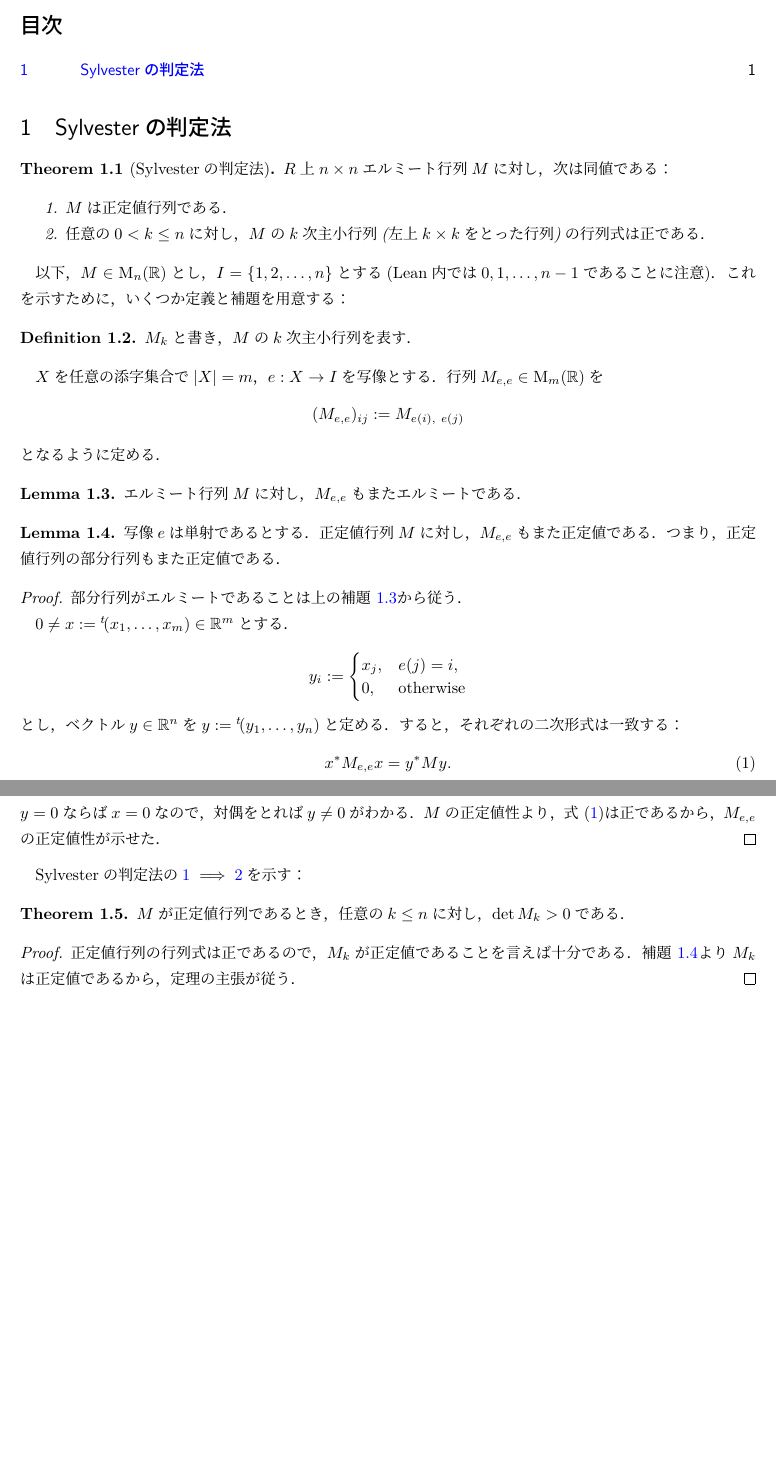
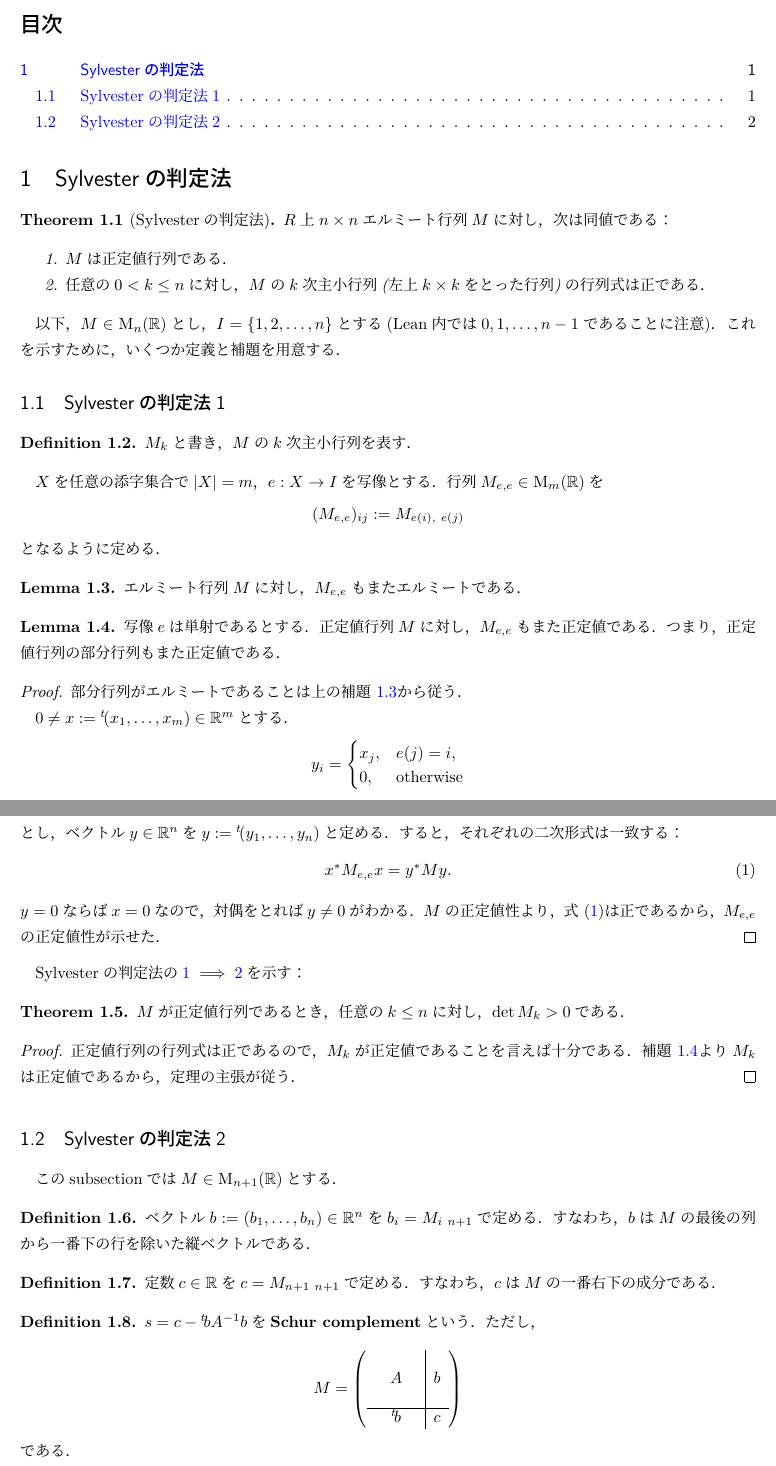
Before and after one commit to nwsrnbr/classification-root-system, a LaTeX document (blueprint/src/print.tex, which reads blueprint/src/content.tex): two parts of pages 1 and 2 of 2, joined at a grey line, cut so that both start at the same text, the shorter picture padded with empty space. Compiled offline with XeLaTeX.

Commit message:
フォルダを整理

```diff
--- a/blueprint/src/content.tex
+++ b/blueprint/src/content.tex
@@ -20,7 +20,11 @@
 \end{theorem}
 
 以下，$M \in \M_n(\R)$とし，$I = \{1, 2, \ldots, n\}$とする(Lean内では$0, 1, \ldots, n - 1$であることに注意)．
-これを示すために，いくつか定義と補題を用意する：
+これを示すために，いくつか定義と補題を用意する．
+
+
+
+\subsection{Sylvesterの判定法1}
 
 \begin{definition}
   \label{def:Matrix.leadingSubmatrix}
@@ -57,7 +61,7 @@ $X$を任意の添字集合で$|X| = m$，$e : \map{X}{I}$を写像とする．
 
   $ 0 \ne x := \transpose{(x_1, \ldots, x_m)} \in \R^m$とする．
   \begin{equation}
-    y_i := \begin{cases}
+    y_i = \begin{cases}
       x_j, & e(j) = i,\\
       0, & \mathrm{otherwise}
     \end{cases}
@@ -84,3 +88,44 @@ Sylvesterの判定法の$\ref{enu:Sylvester_posdef} \implies \ref{enu:Sylvester_
   正定値行列の行列式は正であるので，$M_k$が正定値であることを言えば十分である．
   補題~\ref{lem:PosDef.submatrix_injective}より$M_k$は正定値であるから，定理の主張が従う．
 \end{proof}
+
+
+
+\subsection{Sylvesterの判定法2}
+
+このsubsectionでは$M \in \M_{n+1}(\R)$とする．
+
+\begin{definition}
+  \label{def:lastCol}
+  \lean{lastCol}
+  \leanok
+  ベクトル$b := (b_1, \ldots, b_n) \in \R^n$を$b_i = M_{i\ n+1}$で定める．
+  すなわち，$b$は$M$の最後の列から一番下の行を除いた縦ベクトルである．
+\end{definition}
+
+\begin{definition}
+  \label{def:lastEntry}
+  \lean{lastEntry}
+  \leanok
+  定数$c \in \R$を$c = M_{n+1\ n+1}$で定める．
+  すなわち，$c$は$M$の一番右下の成分である．
+\end{definition}
+
+\begin{definition}
+  \label{def:schurComplement}
+  \lean{schurComplement}
+  \leanok
+  $s = c - \transpose{b} A^{-1} b$を\textbf{Schur complement}という．
+  ただし，
+  \begin{equation}
+    M = \left(
+      \begin{array}{ccc|c}
+        & & & \\
+        \multicolumn{3}{c|}{A} & b \\
+        & & & \\ \hline
+        & \transpose{b} & & c
+      \end{array}
+    \right)
+  \end{equation}
+  である．
+\end{definition}
```
Also changed, not shown: blueprint/src/print.pdf, 9 other files.
